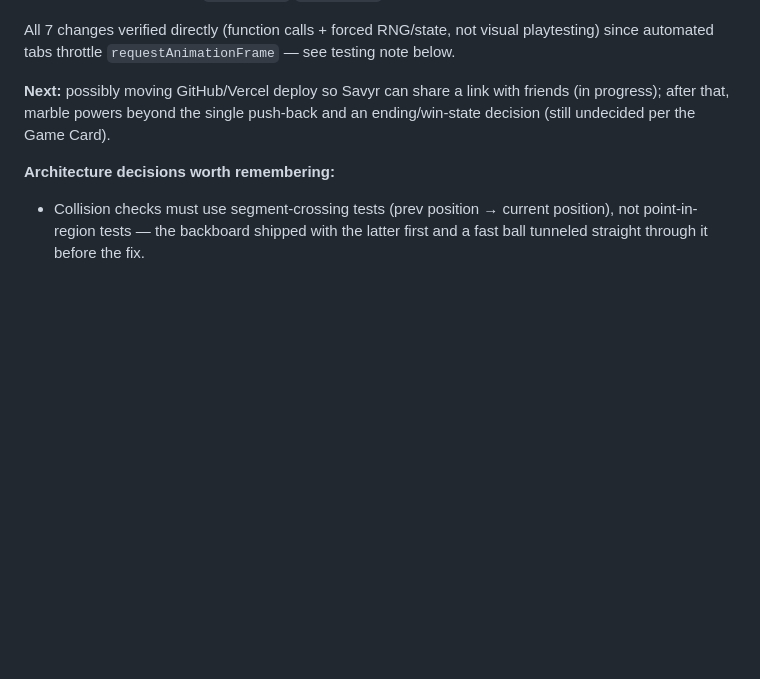
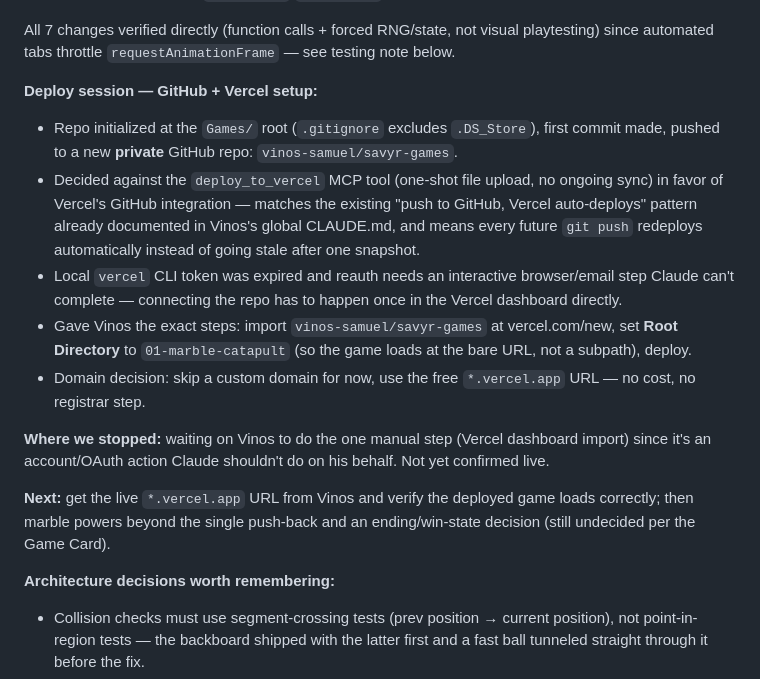
Before and after one commit to vinos-samuel/savyr-games, a Markdown page: CLAUDE.md, the part around the change. GitHub-like rendering; blank space fills up the shorter version.

Commit message:
Sync local work from Mac (2026-10-13)

```diff
--- a/CLAUDE.md
+++ b/CLAUDE.md
@@ -78,7 +78,16 @@ Number folders in build order so it reads like a portfolio over time.
 
 All 7 changes verified directly (function calls + forced RNG/state, not visual playtesting) since automated tabs throttle `requestAnimationFrame` — see testing note below.
 
-**Next:** possibly moving GitHub/Vercel deploy so Savyr can share a link with friends (in progress); after that, marble powers beyond the single push-back and an ending/win-state decision (still undecided per the Game Card).
+**Deploy session — GitHub + Vercel setup:**
+- Repo initialized at the `Games/` root (`.gitignore` excludes `.DS_Store`), first commit made, pushed to a new **private** GitHub repo: `vinos-samuel/savyr-games`.
+- Decided against the `deploy_to_vercel` MCP tool (one-shot file upload, no ongoing sync) in favor of Vercel's GitHub integration — matches the existing "push to GitHub, Vercel auto-deploys" pattern already documented in Vinos's global CLAUDE.md, and means every future `git push` redeploys automatically instead of going stale after one snapshot.
+- Local `vercel` CLI token was expired and reauth needs an interactive browser/email step Claude can't complete — connecting the repo has to happen once in the Vercel dashboard directly.
+- Gave Vinos the exact steps: import `vinos-samuel/savyr-games` at vercel.com/new, set **Root Directory** to `01-marble-catapult` (so the game loads at the bare URL, not a subpath), deploy.
+- Domain decision: skip a custom domain for now, use the free `*.vercel.app` URL — no cost, no registrar step.
+
+**Where we stopped:** waiting on Vinos to do the one manual step (Vercel dashboard import) since it's an account/OAuth action Claude shouldn't do on his behalf. Not yet confirmed live.
+
+**Next:** get the live `*.vercel.app` URL from Vinos and verify the deployed game loads correctly; then marble powers beyond the single push-back and an ending/win-state decision (still undecided per the Game Card).
 
 **Architecture decisions worth remembering:**
 - Collision checks must use segment-crossing tests (prev position → current position), not point-in-region tests — the backboard shipped with the latter first and a fast ball tunneled straight through it before the fix.
```
Also changed, not shown: AGENTS.md (added, +100 -0 lines), 1 other file.
